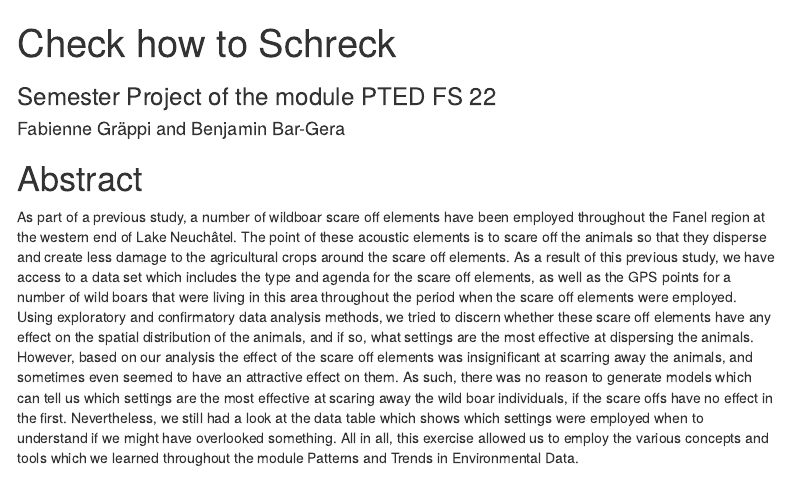
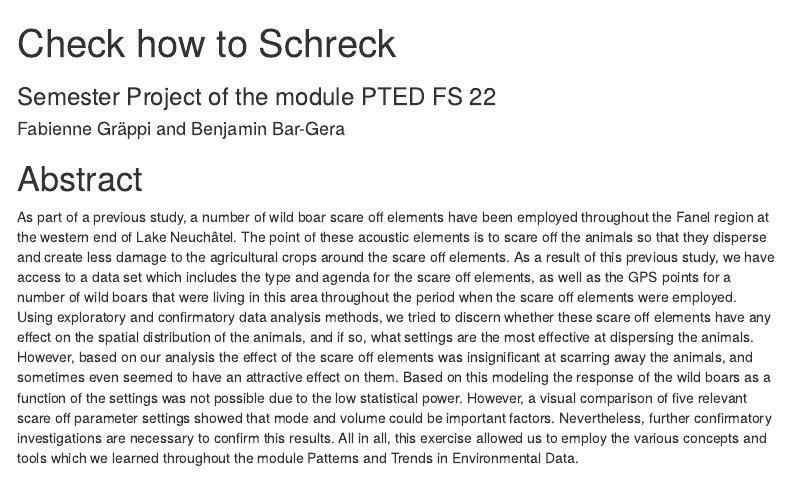
Before and after one commit to ComputationalMovementAnalysis-FS22/benisburgers, an R Markdown document (Semesterproject.Rmd): the page in a window 1100 px wide, from its top. Rendered offline with R 4.5, knitr and Pandoc, with nearby package versions; some code elsewhere in the file could not run offline; menus at the side of the page are left out.

Commit message:
Abstract

```diff
--- a/Semesterproject.Rmd
+++ b/Semesterproject.Rmd
@@ -29,7 +29,7 @@ knitr::opts_chunk$set(echo = FALSE, warning = FALSE, message = FALSE)
 
 # Abstract
 
-As part of a previous study, a number of wildboar scare off elements have been employed throughout the Fanel region at the western end of Lake Neuchâtel. The point of these acoustic elements is to scare off the animals so that they disperse and create less damage to the agricultural crops around the scare off elements. As a result of this previous study, we have access to a data set which includes the type and agenda for the scare off elements, as well as the GPS points for a number of wild boars that were living in this area throughout the period when the scare off elements were employed. Using exploratory and confirmatory data analysis methods, we tried to discern whether these scare off elements have any effect on the spatial distribution of the animals, and if so, what settings are the most effective at dispersing the animals. However, based on our analysis the effect of the scare off elements was insignificant at scarring away the animals, and sometimes even seemed to have an attractive effect on them. As such, there was no reason to generate models which can tell us which settings are the most effective at scaring away the wild boar individuals, if the scare offs have no effect in the first. Nevertheless, we still had a look at the data table which shows which settings were employed when to understand if we might have overlooked something. All in all, this exercise allowed us to employ the various concepts and tools which we learned throughout the module Patterns and Trends in Environmental Data.
+As part of a previous study, a number of wild boar scare off elements have been employed throughout the Fanel region at the western end of Lake Neuchâtel. The point of these acoustic elements is to scare off the animals so that they disperse and create less damage to the agricultural crops around the scare off elements. As a result of this previous study, we have access to a data set which includes the type and agenda for the scare off elements, as well as the GPS points for a number of wild boars that were living in this area throughout the period when the scare off elements were employed. Using exploratory and confirmatory data analysis methods, we tried to discern whether these scare off elements have any effect on the spatial distribution of the animals, and if so, what settings are the most effective at dispersing the animals. However, based on our analysis the effect of the scare off elements was insignificant at scarring away the animals, and sometimes even seemed to have an attractive effect on them. Based on this modeling the response of the wild boars as a function of the settings was not possible due to the low statistical power. However, a visual comparison of five relevant scare off parameter settings showed that mode and volume could be important factors. Nevertheless, further confirmatory investigations are necessary to confirm this results. All in all, this exercise allowed us to employ the various concepts and tools which we learned throughout the module Patterns and Trends in Environmental Data.
 
 
 # Introduction
```
